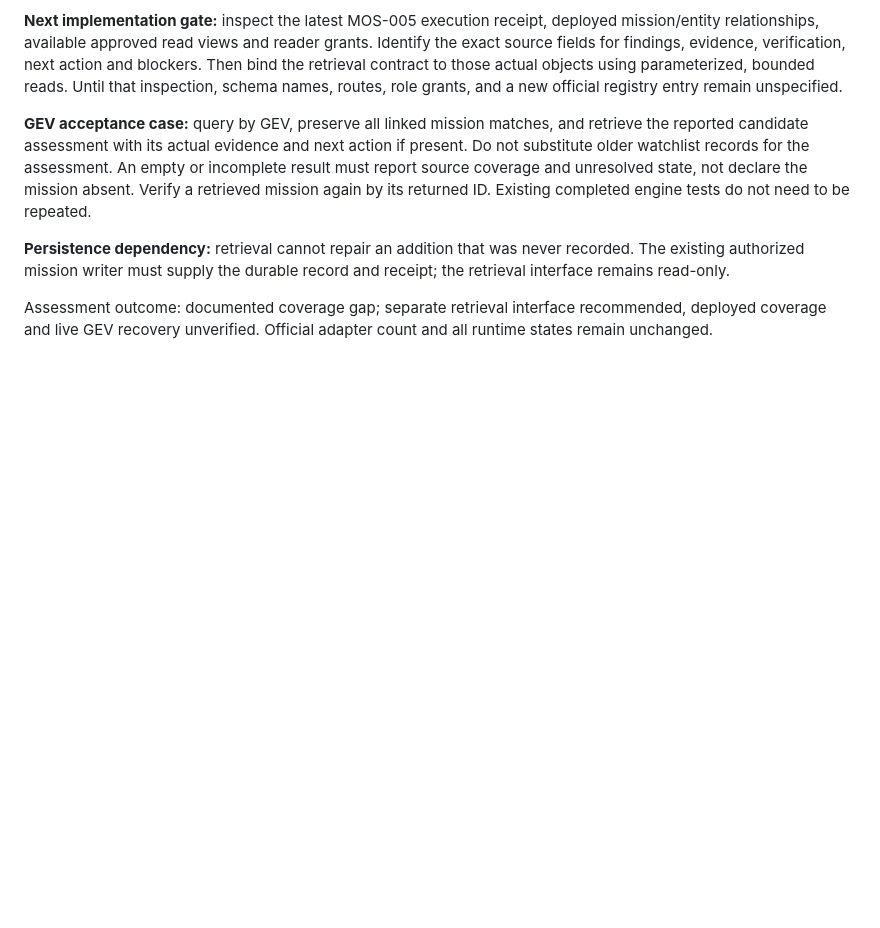
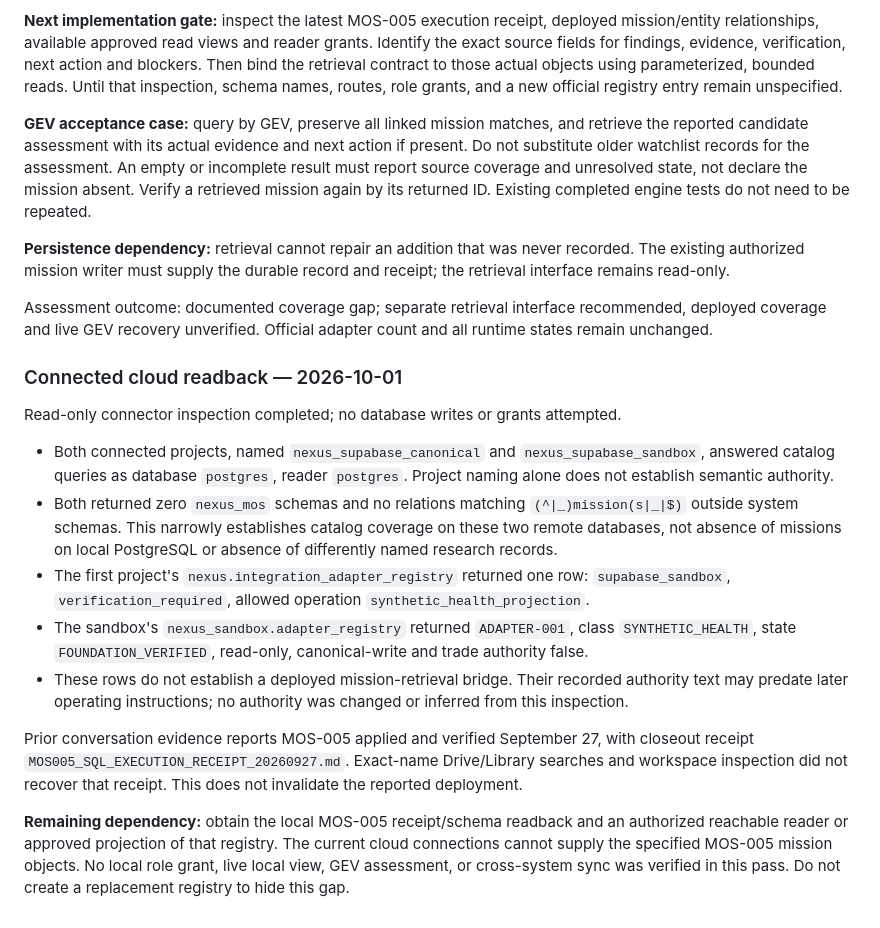
Before and after one commit to Sailor07562/-nexus-capital-map, a Markdown page: command-tower/CommandTower-Adapter-Inventory.md, the part around the change. GitHub-like rendering; blank space fills up the shorter version.

Commit message:
docs: record connected cloud mission retrieval coverage readback

```diff
--- a/command-tower/CommandTower-Adapter-Inventory.md
+++ b/command-tower/CommandTower-Adapter-Inventory.md
@@ -107,3 +107,35 @@ and receipt; the retrieval interface remains read-only.
 Assessment outcome: documented coverage gap; separate retrieval interface
 recommended, deployed coverage and live GEV recovery unverified. Official adapter
 count and all runtime states remain unchanged.
+
+### Connected cloud readback — 2026-10-01
+
+Read-only connector inspection completed; no database writes or grants attempted.
+
+- Both connected projects, named `nexus_supabase_canonical` and
+  `nexus_supabase_sandbox`, answered catalog queries as database `postgres`,
+  reader `postgres`. Project naming alone does not establish semantic authority.
+- Both returned zero `nexus_mos` schemas and no relations matching
+  `(^|_)mission(s|_|$)` outside system schemas. This narrowly establishes
+  catalog coverage on these two remote databases, not absence of missions
+  on local PostgreSQL or absence of differently named research records.
+- The first project's `nexus.integration_adapter_registry` returned one row:
+  `supabase_sandbox`, `verification_required`, allowed operation
+  `synthetic_health_projection`.
+- The sandbox's `nexus_sandbox.adapter_registry` returned `ADAPTER-001`,
+  class `SYNTHETIC_HEALTH`, state `FOUNDATION_VERIFIED`, read-only,
+  canonical-write and trade authority false.
+- These rows do not establish a deployed mission-retrieval bridge. Their recorded
+  authority text may predate later operating instructions; no authority was
+  changed or inferred from this inspection.
+
+Prior conversation evidence reports MOS-005 applied and verified September 27,
+with closeout receipt `MOS005_SQL_EXECUTION_RECEIPT_20260927.md`. Exact-name
+Drive/Library searches and workspace inspection did not recover that receipt.
+This does not invalidate the reported deployment.
+
+**Remaining dependency:** obtain the local MOS-005 receipt/schema readback and
+an authorized reachable reader or approved projection of that registry. The
+current cloud connections cannot supply the specified MOS-005 mission objects.
+No local role grant, live local view, GEV assessment, or cross-system sync was
+verified in this pass. Do not create a replacement registry to hide this gap.
```
